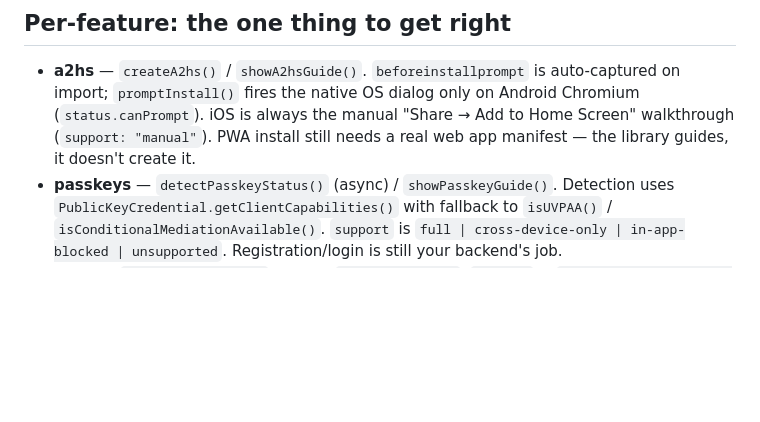
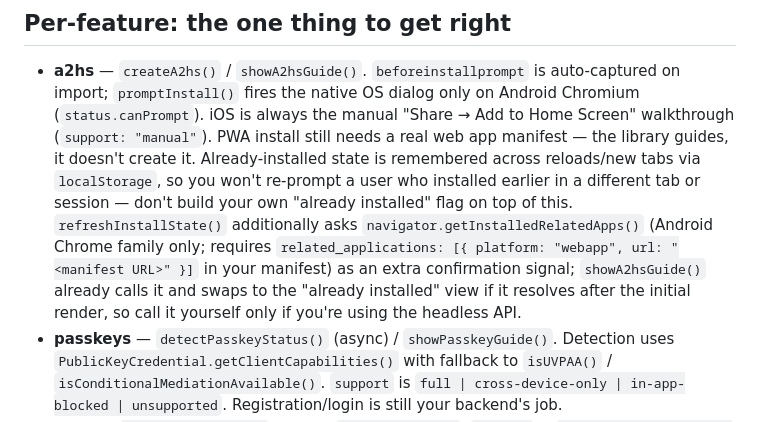
Before and after one commit to kuboon/browser-how-to, a Markdown page: skills/browser-how-to/SKILL.md, the part around the change. GitHub-like rendering; blank space fills up the shorter version.

Commit message:
skill: document a2hs installed-state persistence
Keep the skill doc in sync with the library: refreshInstallState()
and the localStorage-backed installed flag added in #11.

```diff
--- a/skills/browser-how-to/SKILL.md
+++ b/skills/browser-how-to/SKILL.md
@@ -101,6 +101,15 @@ with steps on desktop.
   Android Chromium (`status.canPrompt`). iOS is always the manual
   "Share → Add to Home Screen" walkthrough (`support: "manual"`). PWA install
   still needs a real web app manifest — the library guides, it doesn't create it.
+  Already-installed state is remembered across reloads/new tabs via
+  `localStorage`, so you won't re-prompt a user who installed earlier in a
+  different tab or session — don't build your own "already installed" flag on
+  top of this. `refreshInstallState()` additionally asks
+  `navigator.getInstalledRelatedApps()` (Android Chrome family only; requires
+  `related_applications: [{ platform: "webapp", url: "<manifest URL>" }]` in
+  your manifest) as an extra confirmation signal; `showA2hsGuide()` already
+  calls it and swaps to the "already installed" view if it resolves after the
+  initial render, so call it yourself only if you're using the headless API.
 - **passkeys** — `detectPasskeyStatus()` (async) / `showPasskeyGuide()`.
   Detection uses `PublicKeyCredential.getClientCapabilities()` with fallback to
   `isUVPAA()` / `isConditionalMediationAvailable()`. `support` is
```
